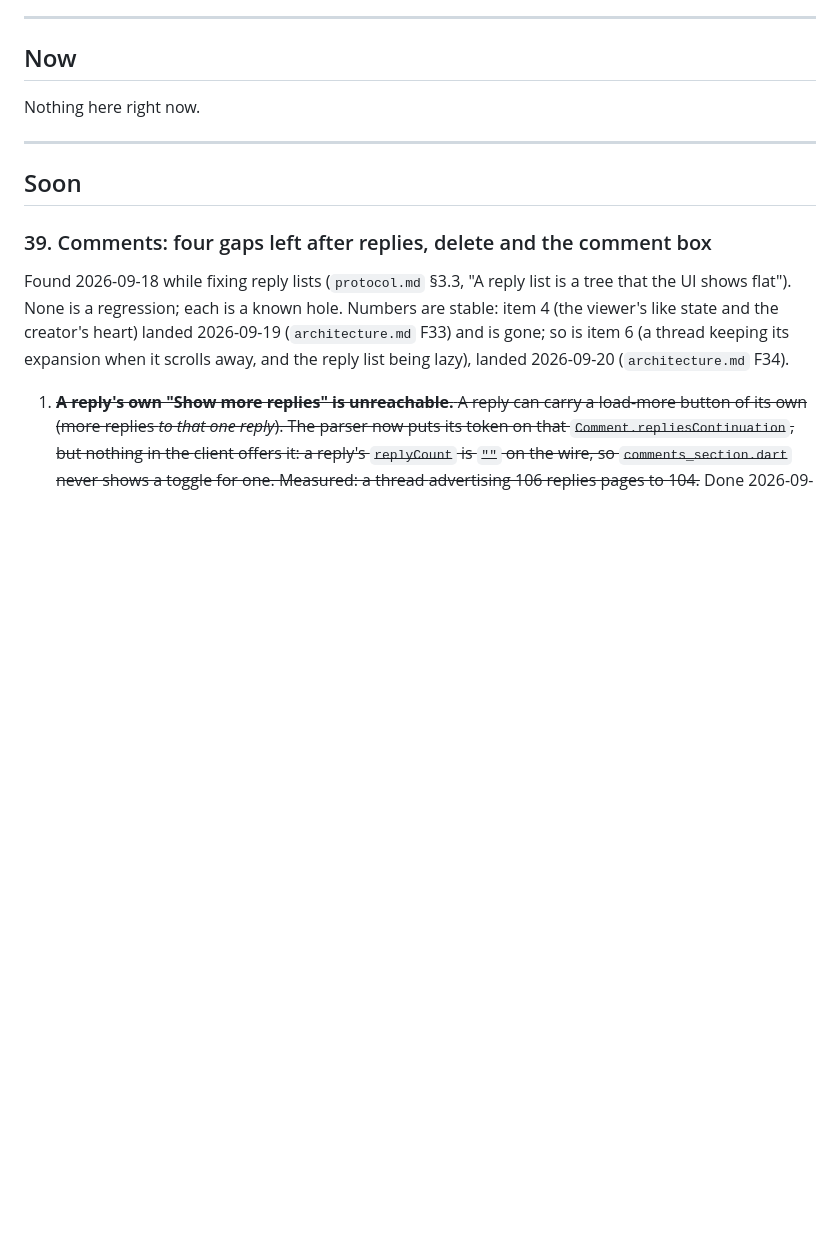
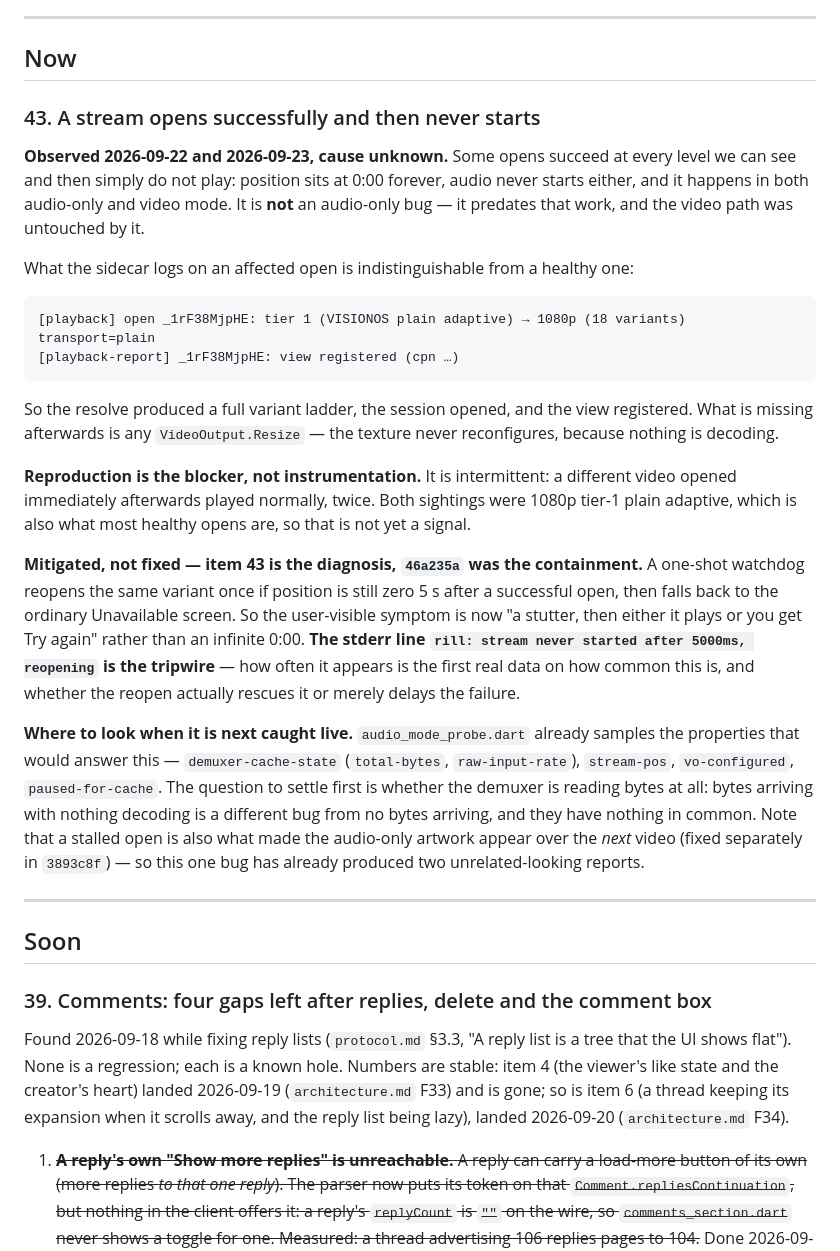
Before and after one commit to LordLux/rill, a Markdown page: docs/todo.md, the part around the change. Rendered like a GitHub page; blank space fills up the shorter version.

Commit message:
Note the never-starts stall in the live backlog
`46a235a` contained the symptom; nothing recorded the defect. todo.md item
43 carries what is actually known: the sidecar log on an affected open is
indistinguishable from a healthy one, the missing signal is that no
`VideoOutput.Resize` ever follows, and reproduction rather than
instrumentation is the blocker.

It also records the tripwire. `rill: stream never started after 5000ms,
reopening` is now the only evidence this happens at all, and how often it
appears is the first real data on whether the reopen rescues it or merely
delays the failure.

Filed under Now rather than Soon. It is an unexplained live defect, Now was
empty, and it has already produced two reports that looked unrelated — the
second being audio-only artwork appearing over the next video, which was a
stalled restore with nothing to wait for.

````diff
--- a/docs/todo.md
+++ b/docs/todo.md
@@ -20,7 +20,49 @@ finished and deleted, it would hand the same number out twice.
 
 ## Now
 
-Nothing here right now.
+### 43. A stream opens successfully and then never starts
+
+**Observed 2026-09-22 and 2026-09-23, cause unknown.** Some opens succeed at
+every level we can see and then simply do not play: position sits at 0:00
+forever, audio never starts either, and it happens in both audio-only and video
+mode. It is **not** an audio-only bug — it predates that work, and the video
+path was untouched by it.
+
+What the sidecar logs on an affected open is indistinguishable from a healthy
+one:
+
+```
+[playback] open _1rF38MjpHE: tier 1 (VISIONOS plain adaptive) → 1080p (18 variants) transport=plain
+[playback-report] _1rF38MjpHE: view registered (cpn …)
+```
+
+So the resolve produced a full variant ladder, the session opened, and the view
+registered. What is missing afterwards is any `VideoOutput.Resize` — the texture
+never reconfigures, because nothing is decoding.
+
+**Reproduction is the blocker, not instrumentation.** It is intermittent: a
+different video opened immediately afterwards played normally, twice. Both
+sightings were 1080p tier-1 plain adaptive, which is also what most healthy
+opens are, so that is not yet a signal.
+
+**Mitigated, not fixed — item 43 is the diagnosis, `46a235a` was the
+containment.** A one-shot watchdog reopens the same variant once if position is
+still zero 5 s after a successful open, then falls back to the ordinary
+Unavailable screen. So the user-visible symptom is now "a stutter, then either
+it plays or you get Try again" rather than an infinite 0:00. **The stderr line
+`rill: stream never started after 5000ms, reopening` is the tripwire** — how
+often it appears is the first real data on how common this is, and whether the
+reopen actually rescues it or merely delays the failure.
+
+**Where to look when it is next caught live.** `audio_mode_probe.dart` already
+samples the properties that would answer this — `demuxer-cache-state`
+(`total-bytes`, `raw-input-rate`), `stream-pos`, `vo-configured`,
+`paused-for-cache`. The question to settle first is whether the demuxer is
+reading bytes at all: bytes arriving with nothing decoding is a different bug
+from no bytes arriving, and they have nothing in common. Note that a stalled
+open is also what made the audio-only artwork appear over the *next* video
+(fixed separately in `3893c8f`) — so this one bug has already produced two
+unrelated-looking reports.
 
 ---
 
````
